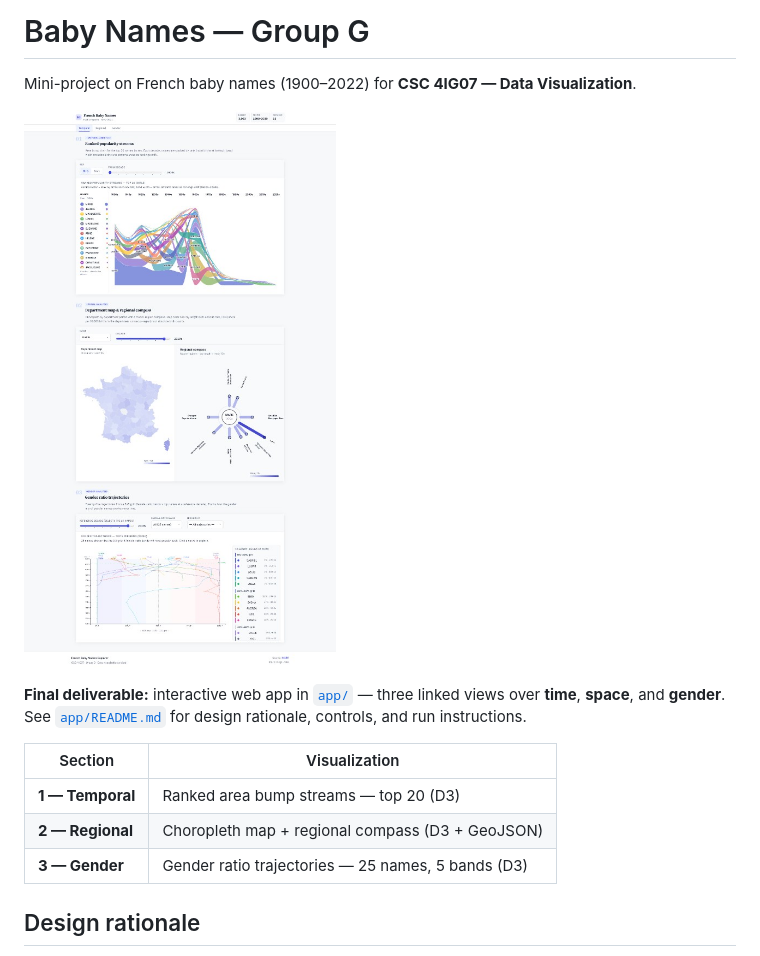
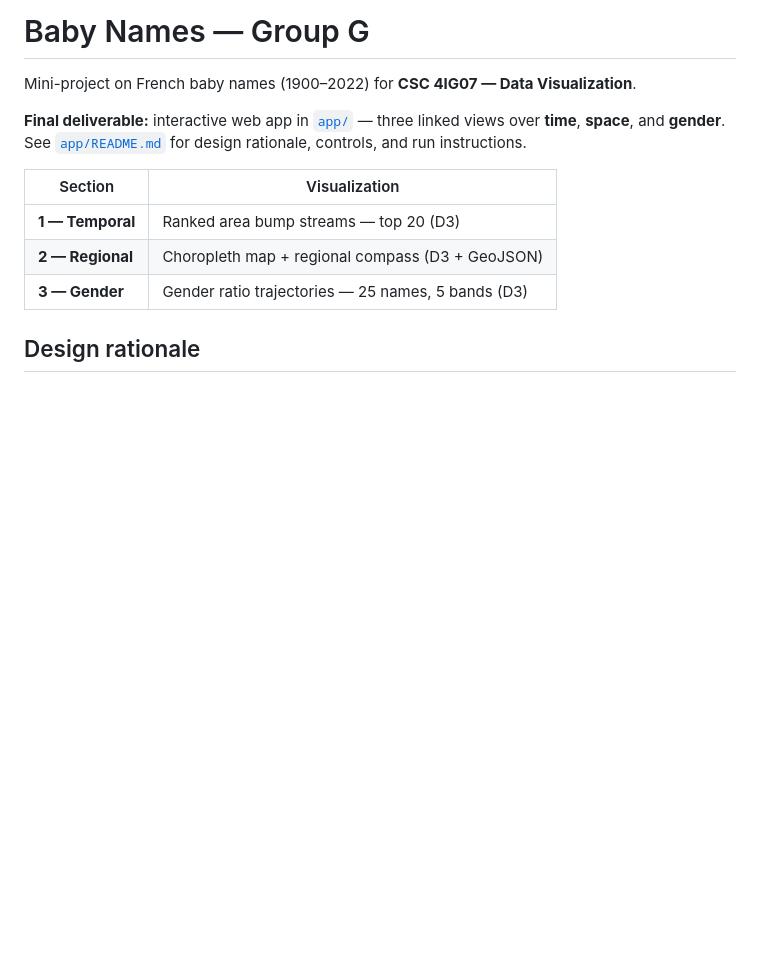
Before and after one commit to YiZeems/visu-baby-names-G, a Markdown page: README.md, the part around the change. Drawn GitHub-style; blank space fills up the shorter version.

```diff
--- a/README.md
+++ b/README.md
@@ -1,8 +1,6 @@
 # Baby Names — Group G
 
 Mini-project on French baby names (1900–2022) for **CSC 4IG07 — Data Visualization**.
-
-![French Baby Names Explorer — dashboard preview](app/images/after-dashboard.png)
 
 **Final deliverable:** interactive web app in [`app/`](app/) — three linked views over **time**, **space**, and **gender**. See [`app/README.md`](app/README.md) for design rationale, controls, and run instructions.
 
```
